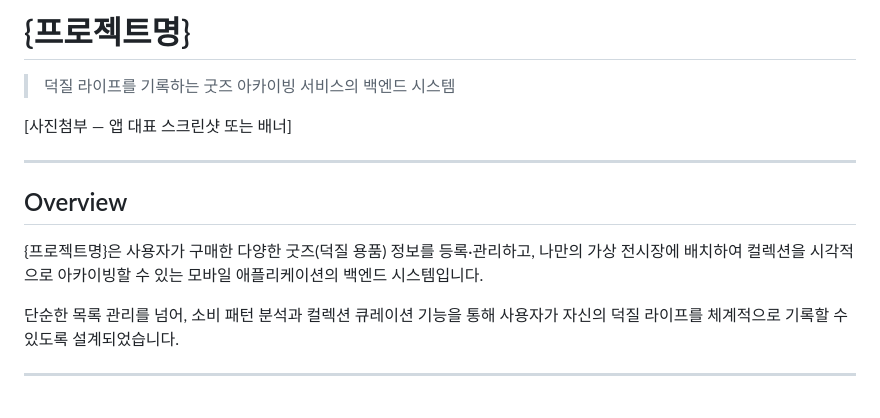
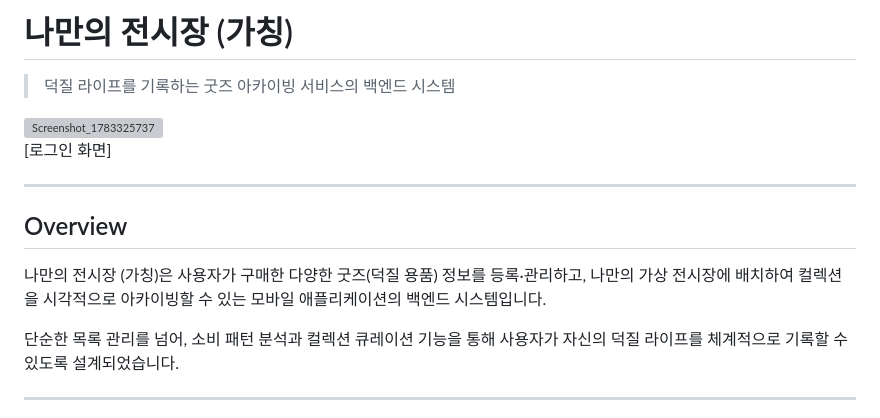
Before and after one commit to Seo-aron/GoodsArchive, a Markdown page: README.md, the part around one of its changes. Rendered like a GitHub page; grey boxes are pictures that could not be loaded.

Commit message:
Revise README with project name and section updates
Updated project name and added descriptions for various sections, including screenshots.

```diff
--- a/README.md
+++ b/README.md
@@ -1,14 +1,16 @@
-# {프로젝트명}
+# 나만의 전시장 (가칭)
 
 > 덕질 라이프를 기록하는 굿즈 아카이빙 서비스의 백엔드 시스템
 
-[사진첨부 — 앱 대표 스크린샷 또는 배너]
+<img width="1280" height="2856" alt="Screenshot_1783325737" src="https://github.com/user-attachments/assets/aea0211c-507b-4a7d-a5a3-fc9d2436aa11" />
+
+[로그인 화면]
 
 ---
 
 ## Overview
 
-{프로젝트명}은 사용자가 구매한 다양한 굿즈(덕질 용품) 정보를 등록·관리하고, 나만의 가상 전시장에 배치하여 컬렉션을 시각적으로 아카이빙할 수 있는 모바일 애플리케이션의 백엔드 시스템입니다.
+나만의 전시장 (가칭)은 사용자가 구매한 다양한 굿즈(덕질 용품) 정보를 등록·관리하고, 나만의 가상 전시장에 배치하여 컬렉션을 시각적으로 아카이빙할 수 있는 모바일 애플리케이션의 백엔드 시스템입니다.
 
 단순한 목록 관리를 넘어, 소비 패턴 분석과 컬렉션 큐레이션 기능을 통해 사용자가 자신의 덕질 라이프를 체계적으로 기록할 수 있도록 설계되었습니다.
 
```
Also changed, not shown: other parts of README.md (+6 -3 lines).
